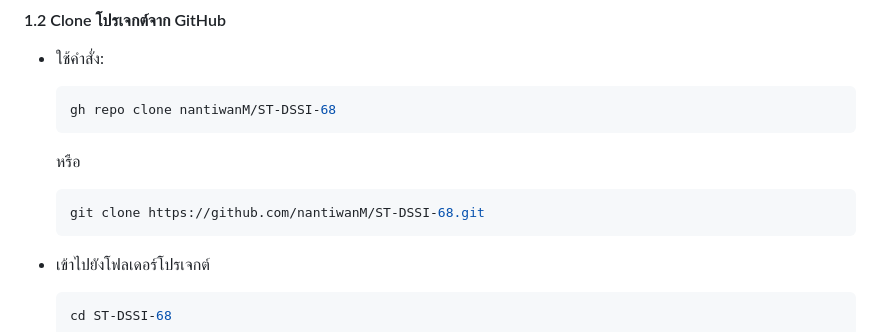
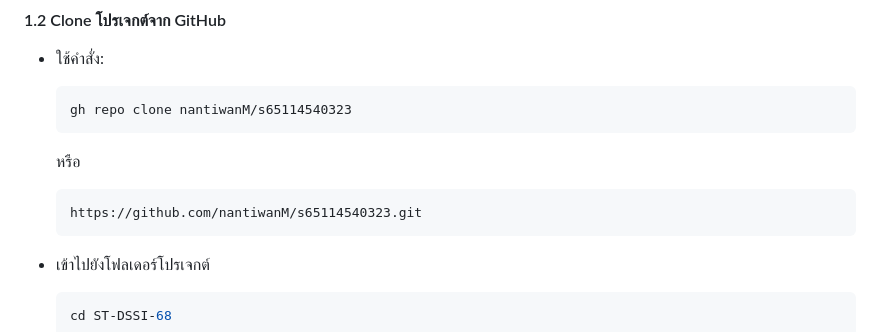
Before and after one commit to nantiwanM/s65114540323, a Markdown page: README.md, the part around the change. GitHub-like rendering.

````diff
--- a/README.md
+++ b/README.md
@@ -21,13 +21,13 @@
 - ใช้คำสั่ง:
 
   ```bash
-  gh repo clone nantiwanM/ST-DSSI-68
+  gh repo clone nantiwanM/s65114540323
   ```
 
   หรือ
 
   ```bash
-  git clone https://github.com/nantiwanM/ST-DSSI-68.git
+  https://github.com/nantiwanM/s65114540323.git
   ```
 - เข้าไปยังโฟลเดอร์โปรเจกต์
 
````
